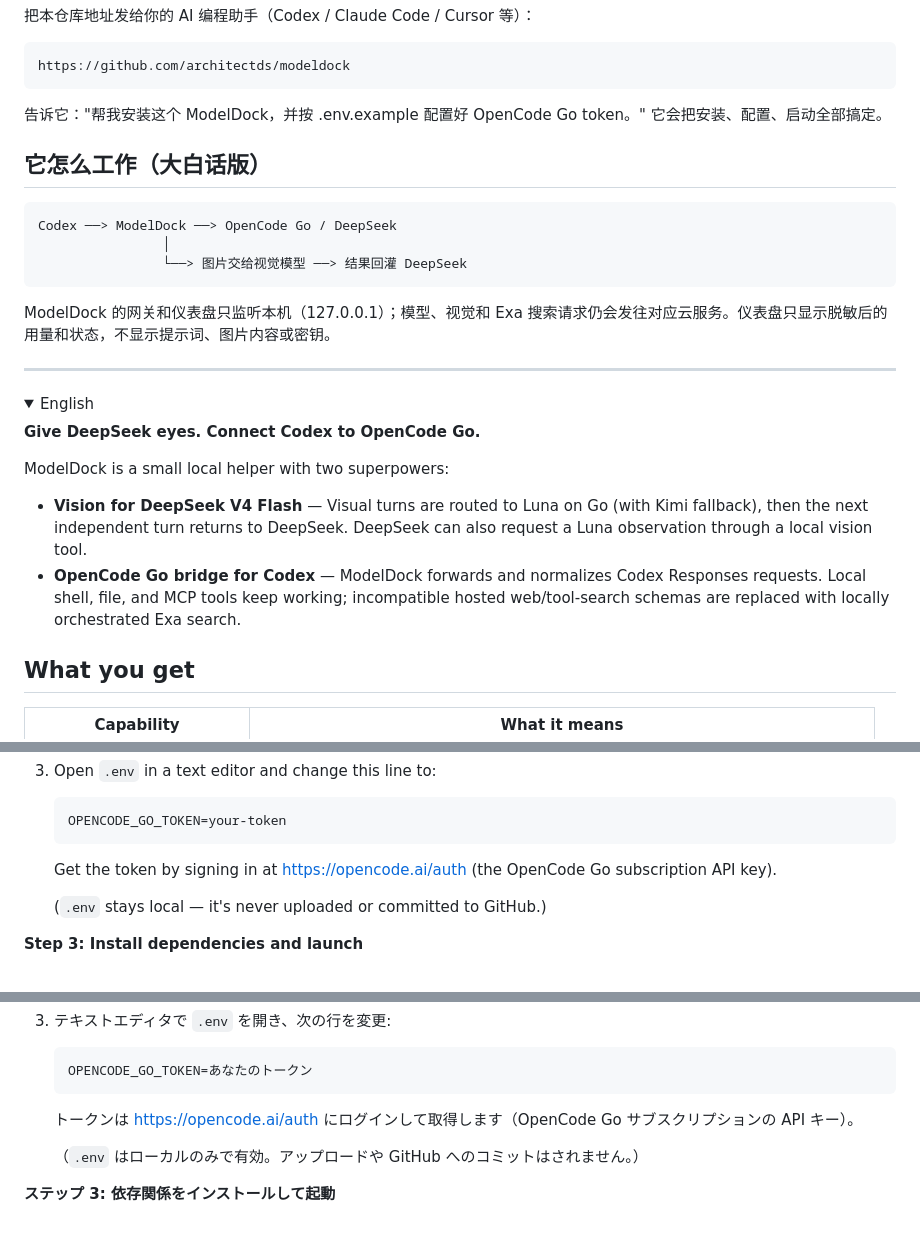
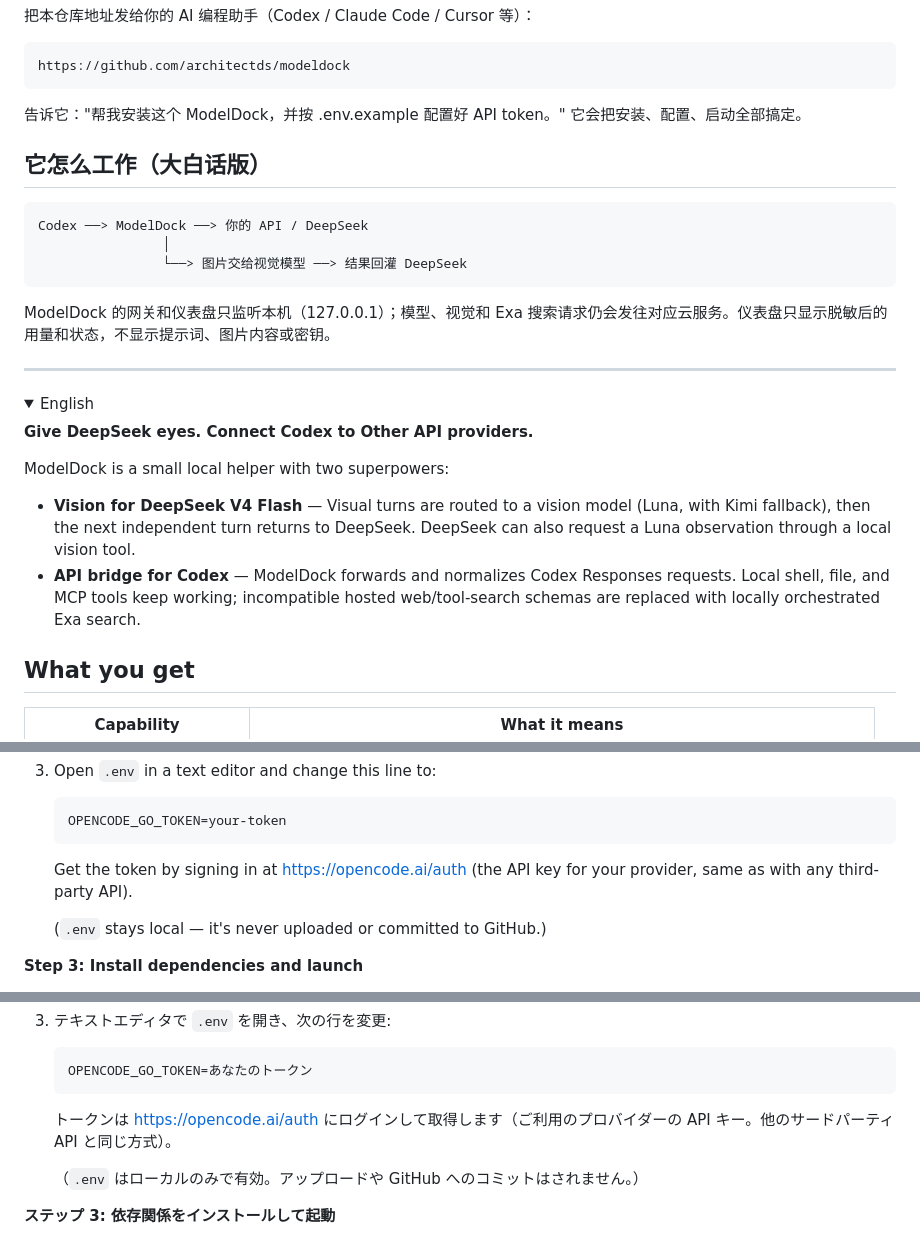
Before and after one commit to Bruce-Yii/modeldock, a Markdown page: README.md, 3 parts joined by grey strips. Rendered like a GitHub page; folded sections open.

````diff
--- a/README.md
+++ b/README.md
@@ -77,12 +77,12 @@ Windows 用户也可以运行 `powershell -ExecutionPolicy Bypass -File scripts/
 https://github.com/architectds/modeldock
 ```
 
-告诉它："帮我安装这个 ModelDock，并按 .env.example 配置好 OpenCode Go token。" 它会把安装、配置、启动全部搞定。
+告诉它："帮我安装这个 ModelDock，并按 .env.example 配置好 API token。" 它会把安装、配置、启动全部搞定。
 
 ## 它怎么工作（大白话版）
 
 ```text
-Codex ──> ModelDock ──> OpenCode Go / DeepSeek
+Codex ──> ModelDock ──> 你的 API / DeepSeek
                 │
                 └──> 图片交给视觉模型 ──> 结果回灌 DeepSeek
 ```
@@ -96,12 +96,12 @@ ModelDock 的网关和仪表盘只监听本机（127.0.0.1）；模型、视觉
 <details>
 <summary>English</summary>
 
-**Give DeepSeek eyes. Connect Codex to OpenCode Go.**
+**Give DeepSeek eyes. Connect Codex to Other API providers.**
 
 ModelDock is a small local helper with two superpowers:
 
-- **Vision for DeepSeek V4 Flash** — Visual turns are routed to Luna on Go (with Kimi fallback), then the next independent turn returns to DeepSeek. DeepSeek can also request a Luna observation through a local vision tool.
-- **OpenCode Go bridge for Codex** — ModelDock forwards and normalizes Codex Responses requests. Local shell, file, and MCP tools keep working; incompatible hosted web/tool-search schemas are replaced with locally orchestrated Exa search.
+- **Vision for DeepSeek V4 Flash** — Visual turns are routed to a vision model (Luna, with Kimi fallback), then the next independent turn returns to DeepSeek. DeepSeek can also request a Luna observation through a local vision tool.
+- **API bridge for Codex** — ModelDock forwards and normalizes Codex Responses requests. Local shell, file, and MCP tools keep working; incompatible hosted web/tool-search schemas are replaced with locally orchestrated Exa search.
 
 ## What you get
 
@@ -141,7 +141,7 @@ In the **project root folder** (the same folder as `package.json`):
    OPENCODE_GO_TOKEN=your-token
    ```
 
-   Get the token by signing in at <https://opencode.ai/auth> (the OpenCode Go subscription API key).
+   Get the token by signing in at <https://opencode.ai/auth> (the API key for your provider, same as with any third-party API).
 
    (`.env` stays local — it's never uploaded or committed to GitHub.)
 
@@ -230,7 +230,7 @@ ModelDock はローカルで動く小さなヘルパーです。できること
    OPENCODE_GO_TOKEN=あなたのトークン
    ```
 
-   トークンは <https://opencode.ai/auth> にログインして取得します（OpenCode Go サブスクリプションの API キー）。
+   トークンは <https://opencode.ai/auth> にログインして取得します（ご利用のプロバイダーの API キー。他のサードパーティ API と同じ方式）。
 
    （`.env` はローカルのみで有効。アップロードや GitHub へのコミットはされません。）
 
````
Also changed, not shown: other parts of README.md (+13 -13 lines).
